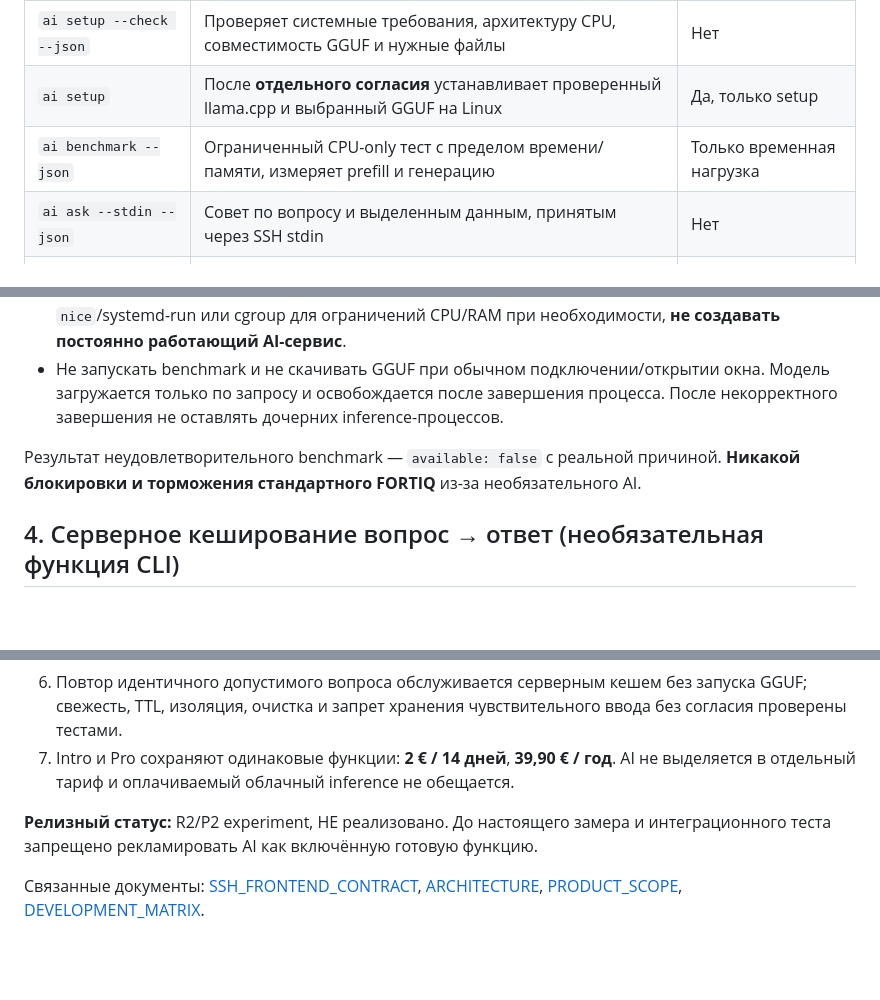
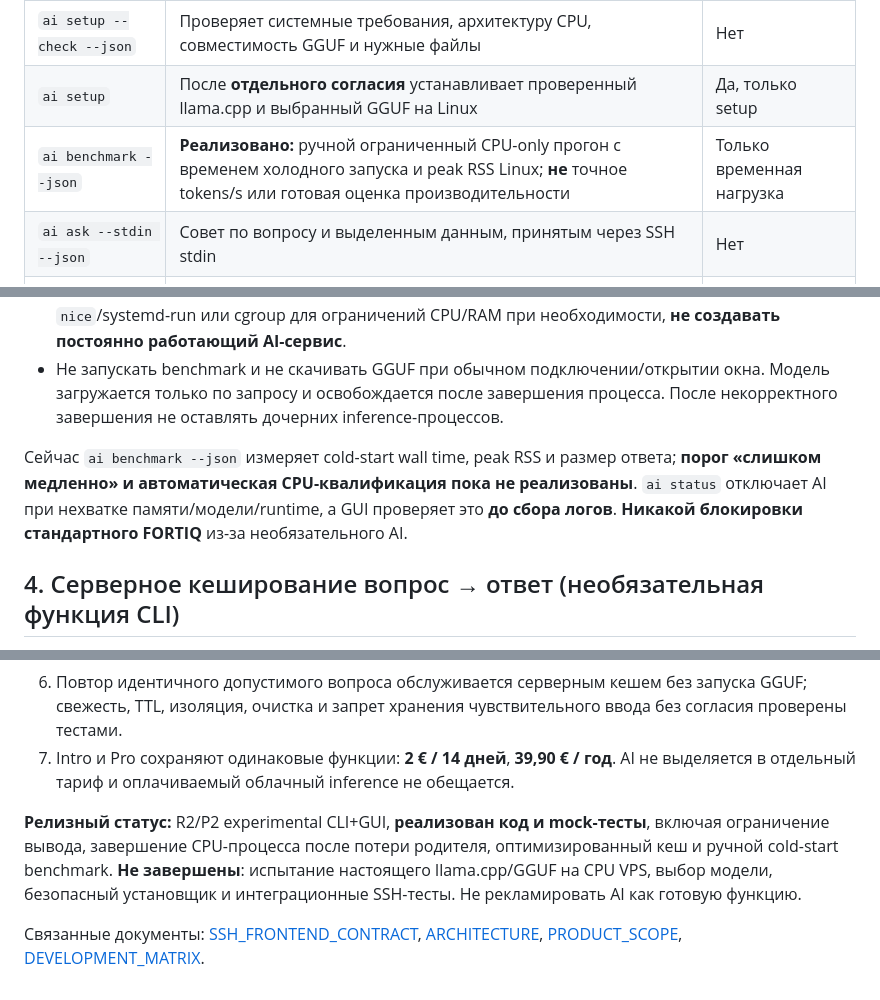
Before and after one commit to cybou-fr/fortiq, a Markdown page: docs/AI_CLI.md, 3 parts joined by grey strips. Drawn GitHub-style; blank space fills up the shorter version.

Commit message:
docs(ai): distinguish working cold-start benchmark from unverified model performance

```diff
--- a/docs/AI_CLI.md
+++ b/docs/AI_CLI.md
@@ -38,7 +38,7 @@ FORTIQ GUI: Explain / Diagnose / Suggest (только визуализация)
 | `ai status --json` | Возвращает CPU/RAM/disk/cgroup, наличие binary/model, доступность и причину disabled | Нет |
 | `ai setup --check --json` | Проверяет системные требования, архитектуру CPU, совместимость GGUF и нужные файлы | Нет |
 | `ai setup` | После **отдельного согласия** устанавливает проверенный llama.cpp и выбранный GGUF на Linux | Да, только setup |
-| `ai benchmark --json` | Ограниченный CPU-only тест с пределом времени/памяти, измеряет prefill и генерацию | Только временная нагрузка |
+| `ai benchmark --json` | **Реализовано:** ручной ограниченный CPU-only прогон с временем холодного запуска и peak RSS Linux; **не** точное tokens/s или готовая оценка производительности | Только временная нагрузка |
 | `ai ask --stdin --json` | Совет по вопросу и выделенным данным, принятым через SSH stdin | Нет |
 | `ai explain --stdin --json` | Объясняет выбранный фрагмент Linux-лога/конфига | Нет |
 | `ai cache status --json` | Статистика попаданий/промахов и использованного диска | Только чтение |
@@ -83,7 +83,7 @@ FORTIQ GUI: Explain / Diagnose / Suggest (только визуализация)
 - Использовать опробованные CPU-only параметры выбранной версии llama.cpp: предел потоков, небольшой контекст, предел выводимых токенов, `--n-gpu-layers 0` если поддерживается. Настроить `nice`/systemd-run или cgroup для ограничений CPU/RAM при необходимости, **не создавать постоянно работающий AI-сервис**.
 - Не запускать benchmark и не скачивать GGUF при обычном подключении/открытии окна. Модель загружается только по запросу и освобождается после завершения процесса. После некорректного завершения не оставлять дочерних inference-процессов.
 
-Результат неудовлетворительного benchmark — `available: false` с реальной причиной. **Никакой блокировки и торможения стандартного FORTIQ** из-за необязательного AI.
+Сейчас `ai benchmark --json` измеряет cold-start wall time, peak RSS и размер ответа; **порог «слишком медленно» и автоматическая CPU-квалификация пока не реализованы**. `ai status` отключает AI при нехватке памяти/модели/runtime, а GUI проверяет это **до сбора логов**. **Никакой блокировки стандартного FORTIQ** из-за необязательного AI.
 
 ## 4. Серверное кеширование вопрос → ответ (необязательная функция CLI)
 
@@ -193,6 +193,6 @@ llama-cli -m /path/to/verified-model.gguf --threads 2 --ctx-size 1024 --n-predic
 6. Повтор идентичного допустимого вопроса обслуживается серверным кешем без запуска GGUF; свежесть, TTL, изоляция, очистка и запрет хранения чувствительного ввода без согласия проверены тестами.
 6. Intro и Pro сохраняют одинаковые функции: **2 € / 14 дней**, **39,90 € / год**. AI не выделяется в отдельный тариф и оплачиваемый облачный inference не обещается.
 
-**Релизный статус:** R2/P2 experiment, НЕ реализовано. До настоящего замера и интеграционного теста запрещено рекламировать AI как включённую готовую функцию.
+**Релизный статус:** R2/P2 experimental CLI+GUI, **реализован код и mock-тесты**, включая ограничение вывода, завершение CPU-процесса после потери родителя, оптимизированный кеш и ручной cold-start benchmark. **Не завершены**: испытание настоящего llama.cpp/GGUF на CPU VPS, выбор модели, безопасный установщик и интеграционные SSH-тесты. Не рекламировать AI как готовую функцию.
 
 Связанные документы: [SSH_FRONTEND_CONTRACT](SSH_FRONTEND_CONTRACT.md), [ARCHITECTURE](ARCHITECTURE.md), [PRODUCT_SCOPE](PRODUCT_SCOPE.md), [DEVELOPMENT_MATRIX](DEVELOPMENT_MATRIX.md).
```
